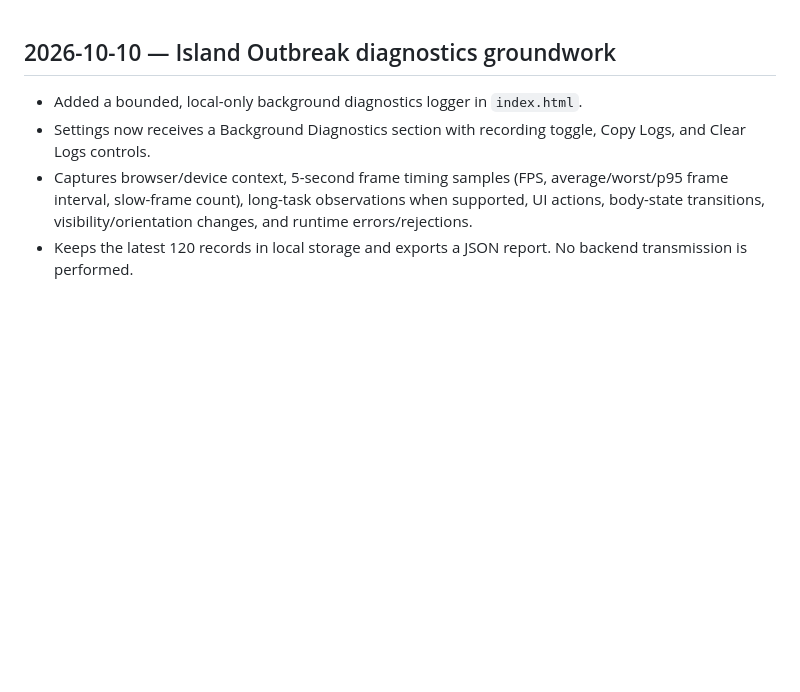
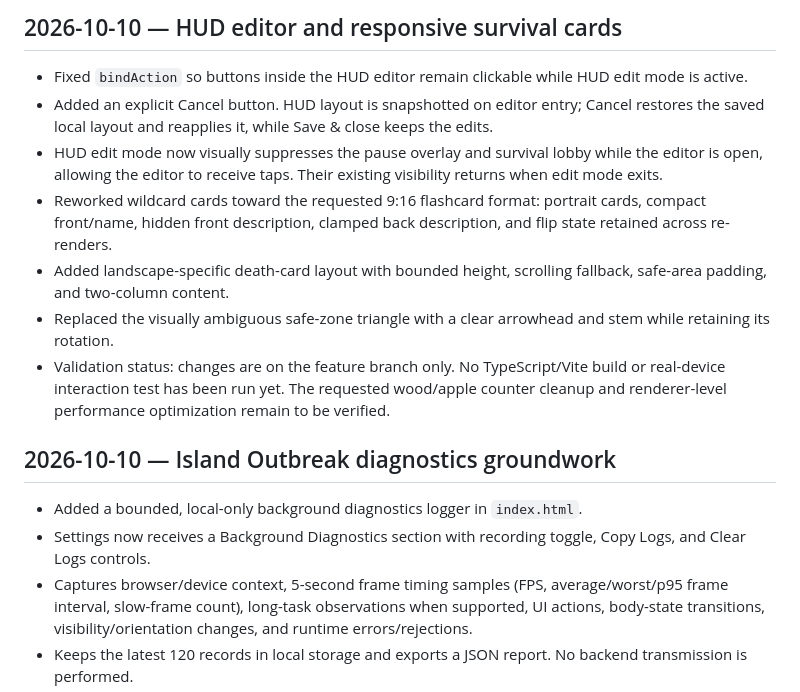
Before and after one commit to Flames1720/my-new-repo, a Markdown page: AGENT_CHANGELOG.md, the part around the change. Drawn GitHub-style; blank space fills up the shorter version.

Commit message:
docs: log HUD editor and survival card fixes

```diff
--- a/AGENT_CHANGELOG.md
+++ b/AGENT_CHANGELOG.md
@@ -1,3 +1,13 @@
+## 2026-10-10 — HUD editor and responsive survival cards
+
+- Fixed `bindAction` so buttons inside the HUD editor remain clickable while HUD edit mode is active.
+- Added an explicit Cancel button. HUD layout is snapshotted on editor entry; Cancel restores the saved local layout and reapplies it, while Save & close keeps the edits.
+- HUD edit mode now visually suppresses the pause overlay and survival lobby while the editor is open, allowing the editor to receive taps. Their existing visibility returns when edit mode exits.
+- Reworked wildcard cards toward the requested 9:16 flashcard format: portrait cards, compact front/name, hidden front description, clamped back description, and flip state retained across re-renders.
+- Added landscape-specific death-card layout with bounded height, scrolling fallback, safe-area padding, and two-column content.
+- Replaced the visually ambiguous safe-zone triangle with a clear arrowhead and stem while retaining its rotation.
+- Validation status: changes are on the feature branch only. No TypeScript/Vite build or real-device interaction test has been run yet. The requested wood/apple counter cleanup and renderer-level performance optimization remain to be verified.
+
 ## 2026-10-10 — Island Outbreak diagnostics groundwork
 
 - Added a bounded, local-only background diagnostics logger in `index.html`.
```
